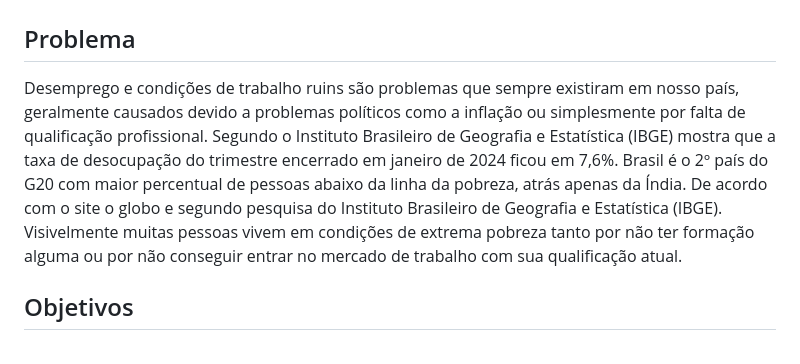
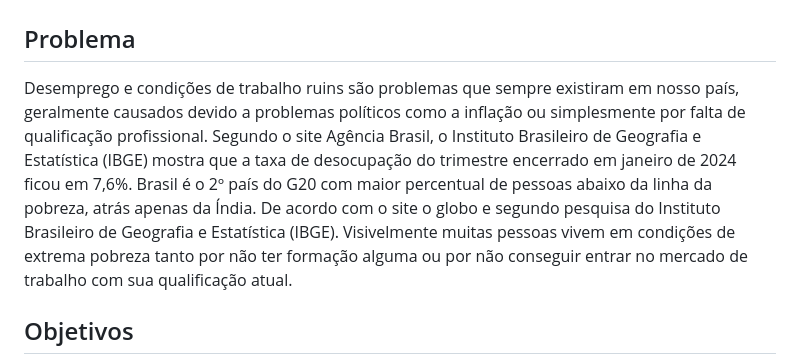
Before and after one commit to ICEI-PUCMinas-PSG-SI-TI/psg-ads-2024-01-tiaw-1854100-grupo-5-brainsforge, a Markdown page: docs/relatorio/Relatorio Tecnico - TEMPLATE.md, the part around the change. Drawn GitHub-style.

```diff
--- a/docs/relatorio/Relatorio Tecnico - TEMPLATE.md
+++ b/docs/relatorio/Relatorio Tecnico - TEMPLATE.md
@@ -43,7 +43,7 @@
 
 ## Problema
 
-Desemprego e condições de trabalho ruins  são problemas que sempre existiram em nosso país, geralmente causados devido a problemas políticos como a inflação ou simplesmente por falta de qualificação profissional. Segundo o Instituto Brasileiro de Geografia e Estatística (IBGE) mostra que a taxa de desocupação do trimestre encerrado em janeiro de 2024 ficou em 7,6%. Brasil é o 2º país do G20 com maior percentual de pessoas abaixo da linha da pobreza, atrás apenas da Índia. De acordo com o site o globo e segundo pesquisa do Instituto Brasileiro de Geografia e Estatística (IBGE). Visivelmente muitas pessoas vivem em condições de extrema pobreza tanto por não ter formação alguma ou por não conseguir entrar no mercado de trabalho com sua qualificação atual.
+Desemprego e condições de trabalho ruins  são problemas que sempre existiram em nosso país, geralmente causados devido a problemas políticos como a inflação ou simplesmente por falta de qualificação profissional. Segundo o site Agência Brasil, o Instituto Brasileiro de Geografia e Estatística (IBGE) mostra que a taxa de desocupação do trimestre encerrado em janeiro de 2024 ficou em 7,6%. Brasil é o 2º país do G20 com maior percentual de pessoas abaixo da linha da pobreza, atrás apenas da Índia. De acordo com o site o globo e segundo pesquisa do Instituto Brasileiro de Geografia e Estatística (IBGE). Visivelmente muitas pessoas vivem em condições de extrema pobreza tanto por não ter formação alguma ou por não conseguir entrar no mercado de trabalho com sua qualificação atual.
 
 ## Objetivos
 
```
